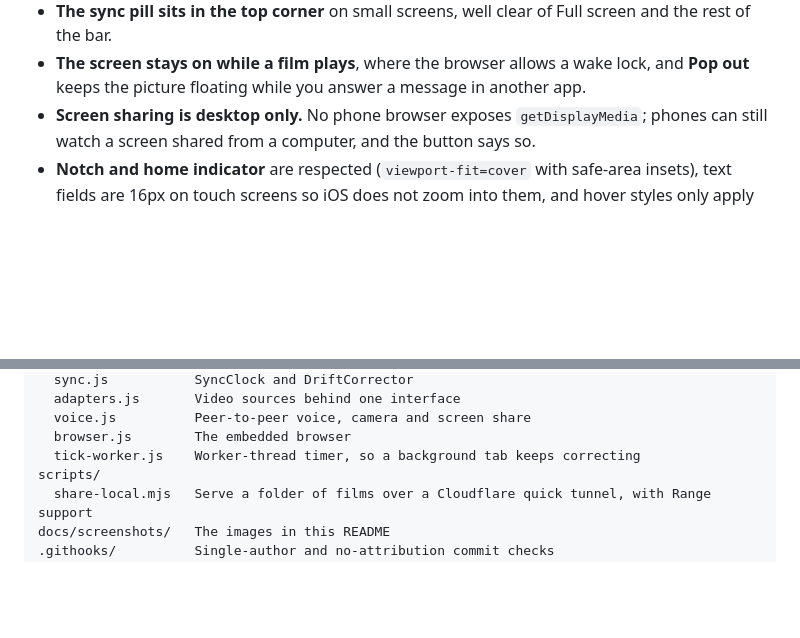
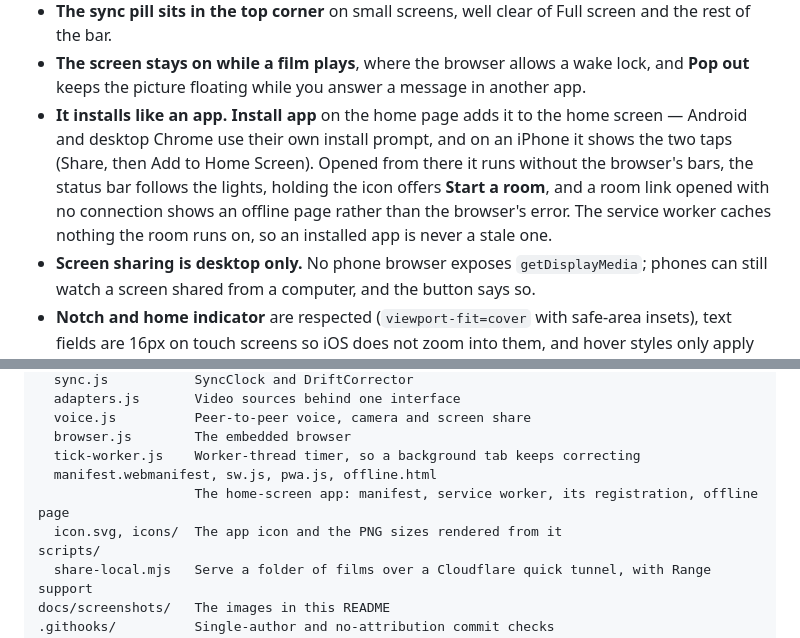
Before and after one commit to Rupak321/watch-together, a Markdown page: README.md, 2 parts joined by grey strips. GitHub-like rendering; blank space fills up the shorter version.

Commit message:
Describe the home-screen app in the README
The phone section now covers installing, the offline page, the status bar and the Start a room shortcut, and the project layout lists the manifest, service worker and icons.

```diff
--- a/README.md
+++ b/README.md
@@ -181,6 +181,11 @@ its side.
 - **The sync pill sits in the top corner** on small screens, well clear of Full screen and the rest of the bar.
 - **The screen stays on while a film plays**, where the browser allows a wake lock, and **Pop out** keeps the
   picture floating while you answer a message in another app.
+- **It installs like an app.** **Install app** on the home page adds it to the home screen — Android and
+  desktop Chrome use their own install prompt, and on an iPhone it shows the two taps (Share, then Add to Home
+  Screen). Opened from there it runs without the browser's bars, the status bar follows the lights, holding the
+  icon offers **Start a room**, and a room link opened with no connection shows an offline page rather than the
+  browser's error. The service worker caches nothing the room runs on, so an installed app is never a stale one.
 - **Screen sharing is desktop only.** No phone browser exposes `getDisplayMedia`; phones can still watch a
   screen shared from a computer, and the button says so.
 - **Notch and home indicator** are respected (`viewport-fit=cover` with safe-area insets), text fields are
@@ -287,6 +292,9 @@ public/
   voice.js          Peer-to-peer voice, camera and screen share
   browser.js        The embedded browser
   tick-worker.js    Worker-thread timer, so a background tab keeps correcting
+  manifest.webmanifest, sw.js, pwa.js, offline.html
+                    The home-screen app: manifest, service worker, its registration, offline page
+  icon.svg, icons/  The app icon and the PNG sizes rendered from it
 scripts/
   share-local.mjs   Serve a folder of films over a Cloudflare quick tunnel, with Range support
 docs/screenshots/   The images in this README
```
